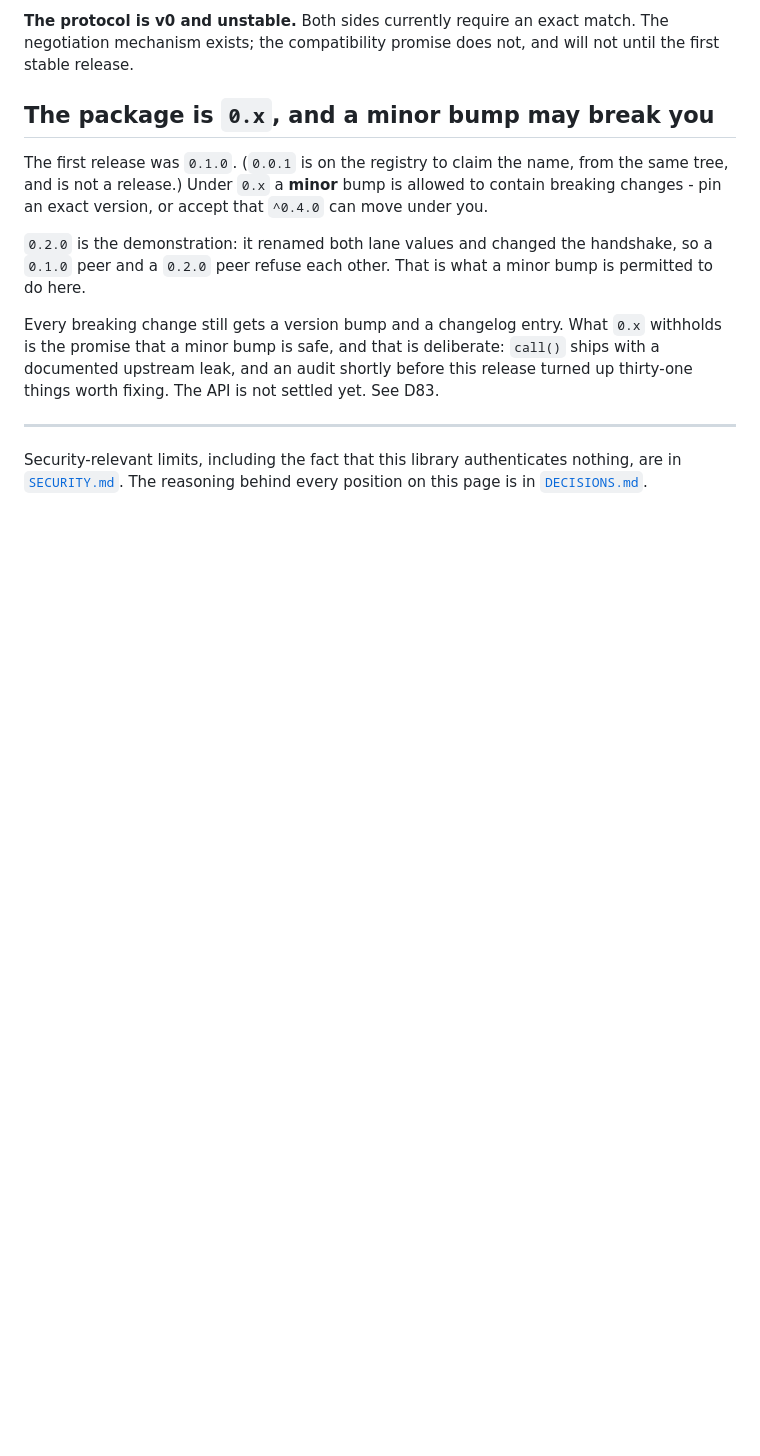
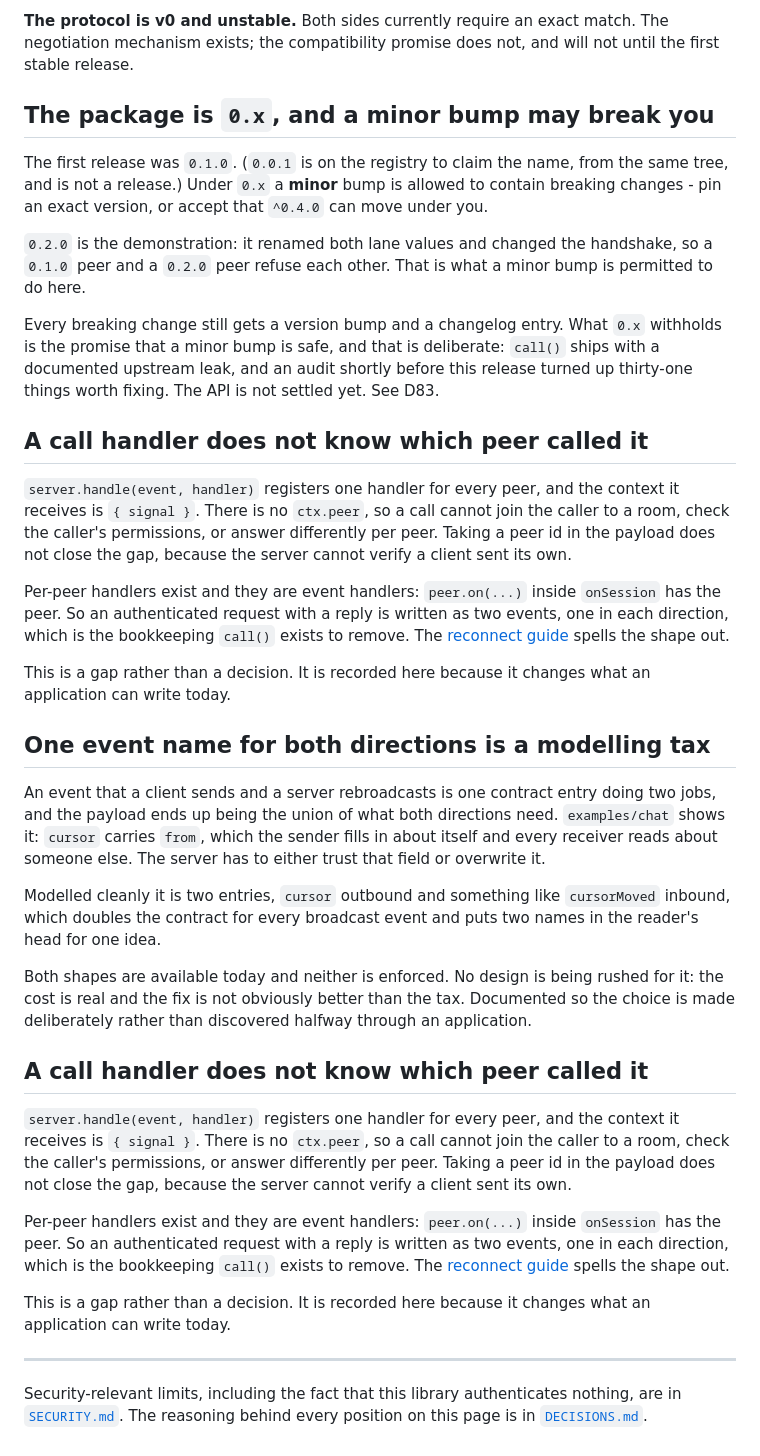
Before and after one commit to transport-io/transport-io, a Markdown page: KNOWN-ISSUES.md, the part around the change. Rendered like a GitHub page; blank space fills up the shorter version.

Commit message:
docs(repo): record that a call handler cannot identify its peer

```diff
--- a/KNOWN-ISSUES.md
+++ b/KNOWN-ISSUES.md
@@ -149,6 +149,53 @@ is the promise that a minor bump is safe, and that is deliberate: `call()` ships
 documented upstream leak, and an audit shortly before this release turned up thirty-one
 things worth fixing. The API is not settled yet. See D83.
 
+## A call handler does not know which peer called it
+
+`server.handle(event, handler)` registers one handler for every peer, and the context it
+receives is `{ signal }`. There is no `ctx.peer`, so a call cannot join the caller to a room,
+check the caller's permissions, or answer differently per peer. Taking a peer id in the
+payload does not close the gap, because the server cannot verify a client sent its own.
+
+Per-peer handlers exist and they are event handlers: `peer.on(...)` inside `onSession` has
+the peer. So an authenticated request with a reply is written as two events, one in each
+direction, which is the bookkeeping `call()` exists to remove. The
+[reconnect guide](https://transport-io.github.io/transport-io/guides/reconnect/) spells the
+shape out.
+
+This is a gap rather than a decision. It is recorded here because it changes what an
+application can write today.
+
+## One event name for both directions is a modelling tax
+
+An event that a client sends and a server rebroadcasts is one contract entry doing two jobs,
+and the payload ends up being the union of what both directions need. `examples/chat` shows
+it: `cursor` carries `from`, which the sender fills in about itself and every receiver reads
+about someone else. The server has to either trust that field or overwrite it.
+
+Modelled cleanly it is two entries, `cursor` outbound and something like `cursorMoved`
+inbound, which doubles the contract for every broadcast event and puts two names in the
+reader's head for one idea.
+
+Both shapes are available today and neither is enforced. No design is being rushed for it:
+the cost is real and the fix is not obviously better than the tax. Documented so the choice
+is made deliberately rather than discovered halfway through an application.
+
+## A call handler does not know which peer called it
+
+`server.handle(event, handler)` registers one handler for every peer, and the context it
+receives is `{ signal }`. There is no `ctx.peer`, so a call cannot join the caller to a room,
+check the caller's permissions, or answer differently per peer. Taking a peer id in the
+payload does not close the gap, because the server cannot verify a client sent its own.
+
+Per-peer handlers exist and they are event handlers: `peer.on(...)` inside `onSession` has
+the peer. So an authenticated request with a reply is written as two events, one in each
+direction, which is the bookkeeping `call()` exists to remove. The
+[reconnect guide](https://transport-io.github.io/transport-io/guides/reconnect/) spells the
+shape out.
+
+This is a gap rather than a decision. It is recorded here because it changes what an
+application can write today.
+
 ---
 
 Security-relevant limits, including the fact that this library authenticates nothing, are
```
